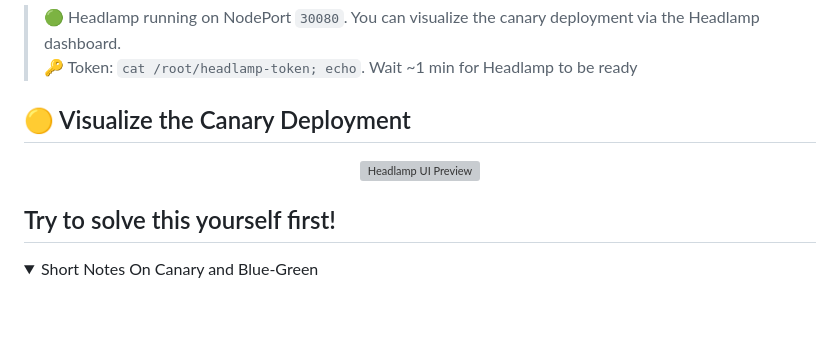
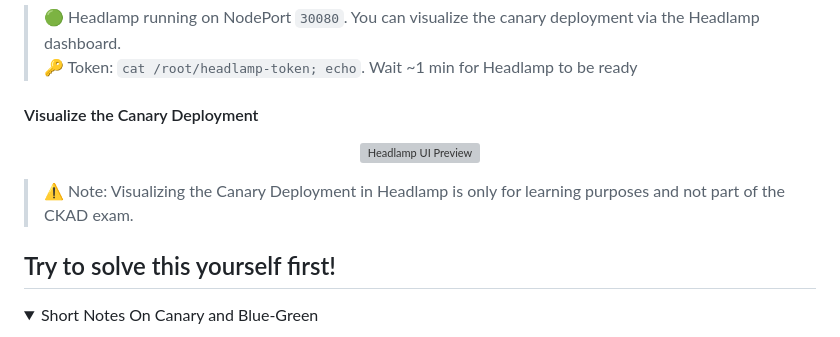
Before and after one commit to omkar-shelke25/ckad-killercoda, a Markdown page: Canary-rollout/step1.md, the part around the change. Drawn GitHub-style; folded sections open; blank space fills up the shorter version; grey boxes are pictures that could not be loaded.

Commit message:
Update header level for visualization section
Changed section header from '##' to '####' for visualization.

```diff
--- a/Canary-rollout/step1.md
+++ b/Canary-rollout/step1.md
@@ -13,7 +13,7 @@ Assume a **Service** already exists that targets the `frontend` pods by label.
 >🟢 Headlamp running on NodePort `30080`. You can visualize the canary deployment via the Headlamp dashboard.
 >🔑 Token: `cat /root/headlamp-token; echo`. Wait ~1 min for Headlamp to be ready
 
-## 🟡 Visualize the Canary Deployment
+#### Visualize the Canary Deployment
 
 <p align="center">
   <img src="https://github.com/user-attachments/assets/721ea042-648f-4309-9615-b5ab370d95d0"
@@ -22,6 +22,8 @@ Assume a **Service** already exists that targets the `frontend` pods by label.
        style="border-radius: 12px; box-shadow: 0 2px 10px rgba(0,0,0,0.15);" />
 </p>
 
+> ⚠️ Note:
+> Visualizing the Canary Deployment in Headlamp is only for learning purposes and not part of the CKAD exam.
 
 ## Try to solve this yourself first!
 
```
